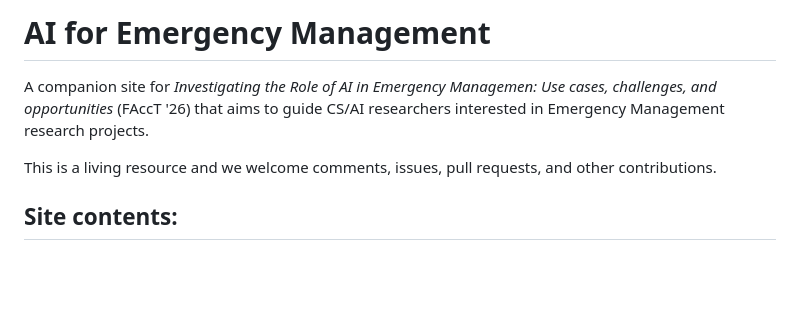
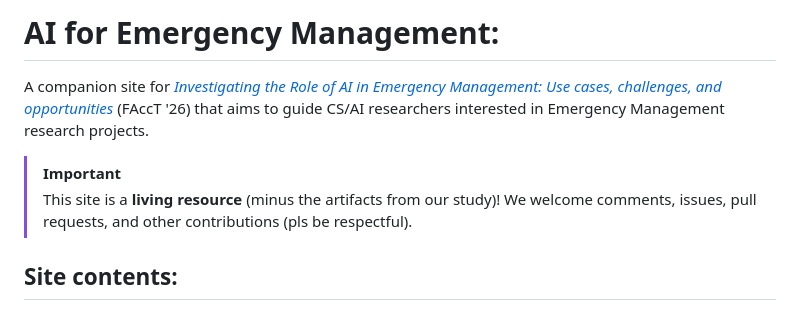
Before and after one commit to samsaranc/ai-for-emergency-management, a Markdown page: README.md, the part around the change. Drawn GitHub-style; blank space fills up the shorter version.

```diff
--- a/README.md
+++ b/README.md
@@ -1,8 +1,9 @@
-# AI for Emergency Management
+# AI for Emergency Management:
 
-A companion site for *Investigating the Role of AI in Emergency Managemen: Use cases, challenges, and opportunities* (FAccT '26) that aims to guide CS/AI researchers interested in Emergency Management research projects.
+A companion site for [*Investigating the Role of AI in Emergency Management: Use cases, challenges, and opportunities*]() (FAccT '26) that aims to guide CS/AI researchers interested in Emergency Management research projects.
 
-This is a living resource and we welcome comments, issues, pull requests, and other contributions.
+> [!IMPORTANT]
+> This site  is a **living resource** (minus the artifacts from our study)! We welcome comments, issues, pull requests, and other contributions (pls be respectful).
 
 ## Site contents:
 
```
